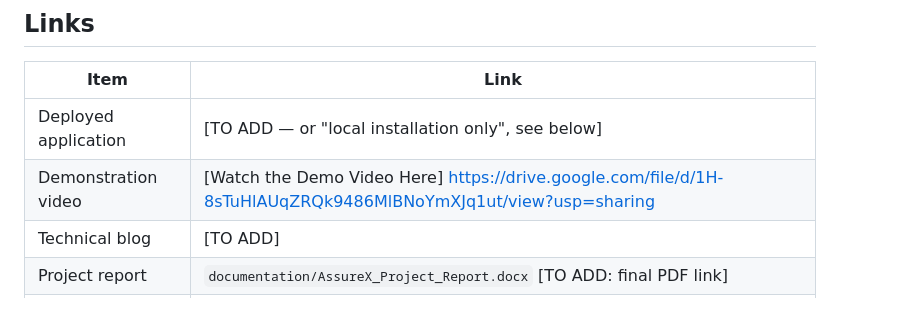
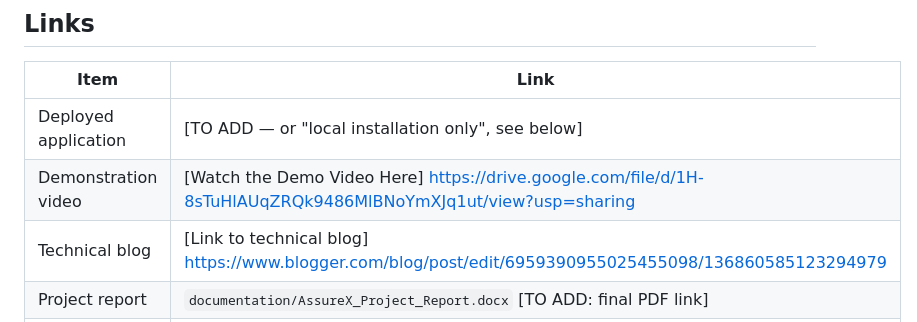
Before and after one commit to 41ss/AssureX-Claim-Engine, a Markdown page: README.md, the part around the change. Drawn GitHub-style.

```diff
--- a/README.md
+++ b/README.md
@@ -15,7 +15,7 @@ TechWiz 7 · NextWave AI and ML · Theme: AI-Powered Document Ops.
 |---|---|
 | Deployed application | [TO ADD — or "local installation only", see below] |
 | Demonstration video | [Watch the Demo Video Here] https://drive.google.com/file/d/1H-8sTuHlAUqZRQk9486MlBNoYmXJq1ut/view?usp=sharing |
-| Technical blog | [TO ADD] |
+| Technical blog | [Link to technical blog] https://www.blogger.com/blog/post/edit/6959390955025455098/136860585123294979 |
 | Project report | `documentation/AssureX_Project_Report.docx` [TO ADD: final PDF link] |
 | Teachable Machine project | https://drive.google.com/file/d/1ruZkYKbzm37YkyMXrzRzUZW-X4I73XdM/view?usp=sharing |
 
```
